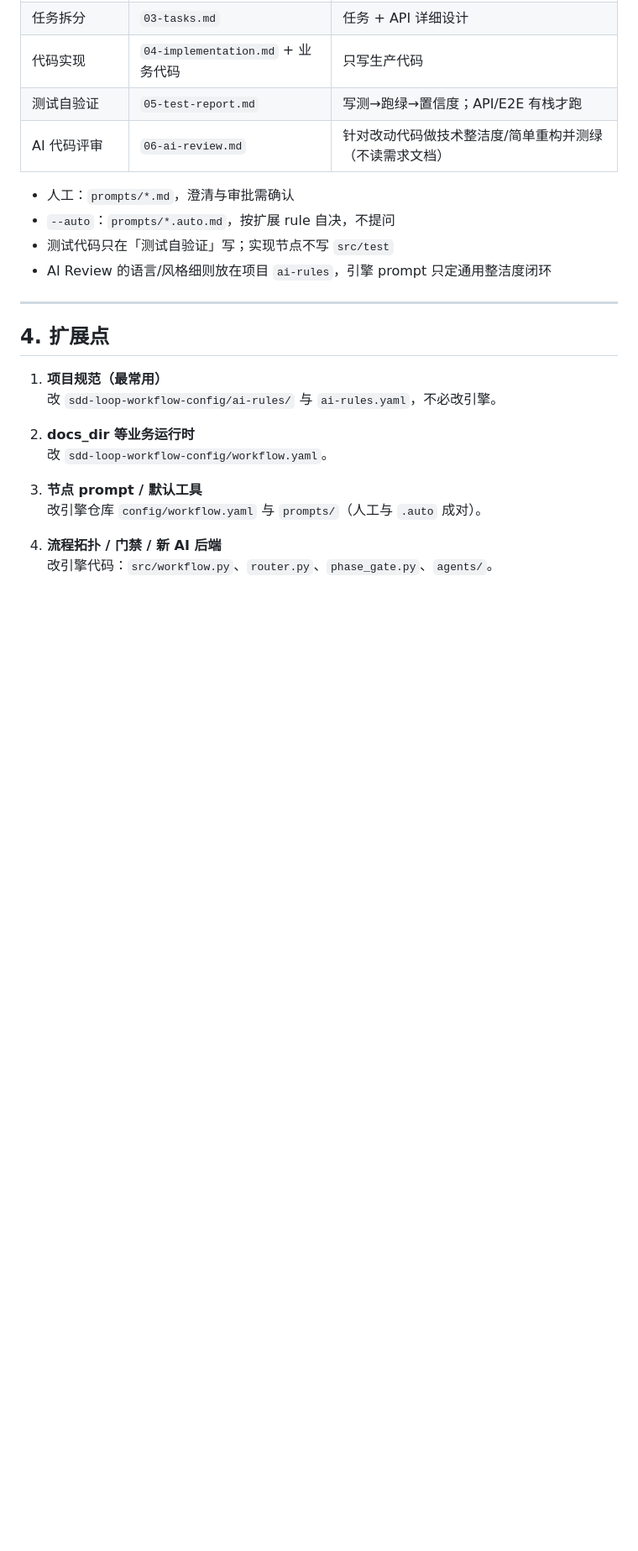
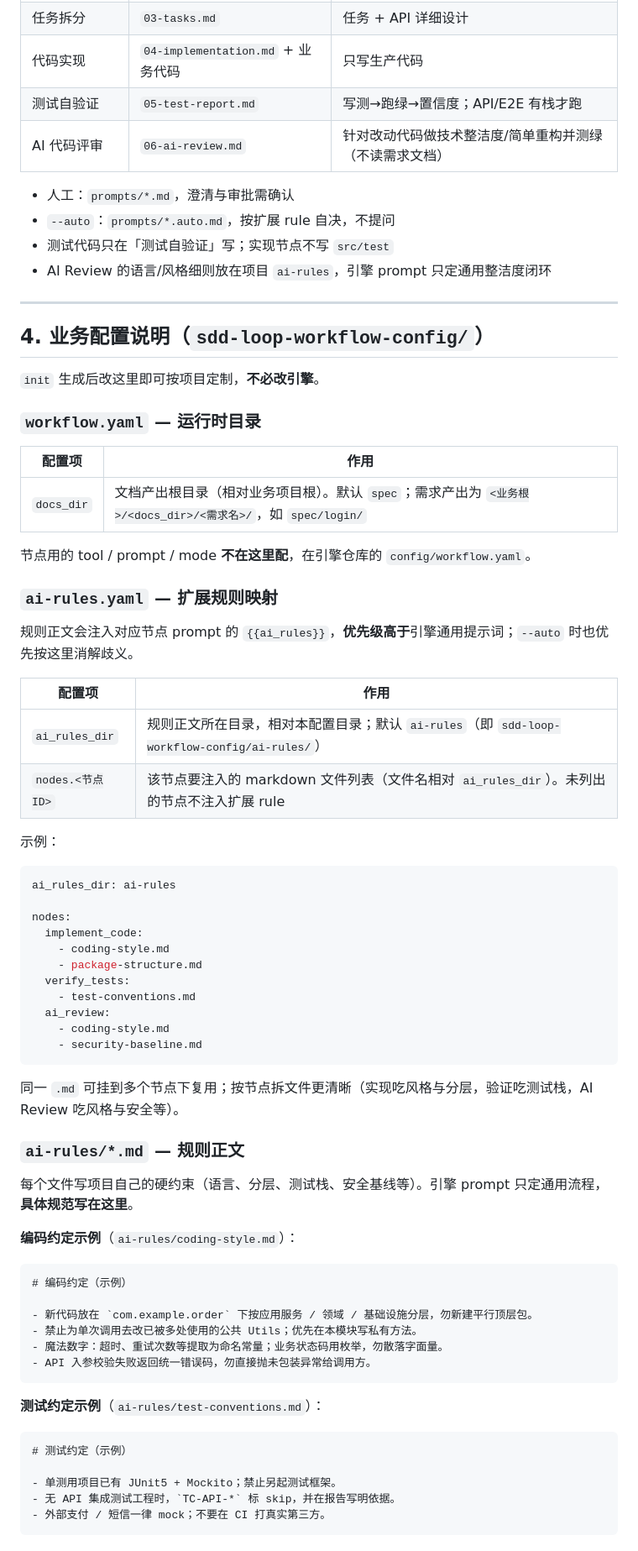
Before and after one commit to BeyondNothing/ai4se-sdd-loop-workflow, a Markdown page: README.md, the part around one of its changes. Shown at 84% size. GitHub-like rendering; blank space fills up the shorter version.

Commit message:
docs: 完善 README 的 skill 场景与业务配置说明
补充 start-workflow 外部需求用法，并按配置项说明 workflow.yaml / ai-rules 作用与示例。

Co-authored-by: Cursor <cursoragent@cursor.com>

````diff
--- a/README.md
+++ b/README.md
@@ -77,16 +96,66 @@ your-project/
 
 ---
 
-## 4. 扩展点
+## 4. 业务配置说明（`sdd-loop-workflow-config/`）
 
-1. **项目规范（最常用）**
-   改 `sdd-loop-workflow-config/ai-rules/` 与 `ai-rules.yaml`，不必改引擎。
+`init` 生成后改这里即可按项目定制，**不必改引擎**。
 
-2. **docs_dir 等业务运行时**
-   改 `sdd-loop-workflow-config/workflow.yaml`。
+### `workflow.yaml` — 运行时目录
 
-3. **节点 prompt / 默认工具**
-   改引擎仓库 `config/workflow.yaml` 与 `prompts/`（人工与 `.auto` 成对）。
+| 配置项 | 作用 |
+|--------|------|
+| `docs_dir` | 文档产出根目录（相对业务项目根）。默认 `spec`；需求产出为 `<业务根>/<docs_dir>/<需求名>/`，如 `spec/login/` |
 
-4. **流程拓扑 / 门禁 / 新 AI 后端**
-   改引擎代码：`src/workflow.py`、`router.py`、`phase_gate.py`、`agents/`。
+节点用的 tool / prompt / mode **不在这里配**，在引擎仓库的 `config/workflow.yaml`。
+
+### `ai-rules.yaml` — 扩展规则映射
+
+规则正文会注入对应节点 prompt 的 `{{ai_rules}}`，**优先级高于**引擎通用提示词；`--auto` 时也优先按这里消解歧义。
+
+| 配置项 | 作用 |
+|--------|------|
+| `ai_rules_dir` | 规则正文所在目录，相对本配置目录；默认 `ai-rules`（即 `sdd-loop-workflow-config/ai-rules/`） |
+| `nodes.<节点ID>` | 该节点要注入的 markdown 文件列表（文件名相对 `ai_rules_dir`）。未列出的节点不注入扩展 rule |
+
+示例：
+
+```yaml
+ai_rules_dir: ai-rules
+
+nodes:
+  implement_code:
+    - coding-style.md
+    - package-structure.md
+  verify_tests:
+    - test-conventions.md
+  ai_review:
+    - coding-style.md
+    - security-baseline.md
+```
+
+同一 `.md` 可挂到多个节点下复用；按节点拆文件更清晰（实现吃风格与分层，验证吃测试栈，AI Review 吃风格与安全等）。
+
+### `ai-rules/*.md` — 规则正文
+
+每个文件写项目自己的硬约束（语言、分层、测试栈、安全基线等）。引擎 prompt 只定通用流程，**具体规范写在这里**。
+
+**编码约定示例**（`ai-rules/coding-style.md`）：
+
+```markdown
+# 编码约定（示例）
+
+- 新代码放在 `com.example.order` 下按应用服务 / 领域 / 基础设施分层，勿新建平行顶层包。
+- 禁止为单次调用去改已被多处使用的公共 Utils；优先在本模块写私有方法。
+- 魔法数字：超时、重试次数等提取为命名常量；业务状态码用枚举，勿散落字面量。
+- API 入参校验失败返回统一错误码，勿直接抛未包装异常给调用方。
+```
+
+**测试约定示例**（`ai-rules/test-conventions.md`）：
+
+```markdown
+# 测试约定（示例）
+
+- 单测用项目已有 JUnit5 + Mockito；禁止另起测试框架。
+- 无 API 集成测试工程时，`TC-API-*` 标 skip，并在报告写明依据。
+- 外部支付 / 短信一律 mock；不要在 CI 打真实第三方。
+```
````
Also changed, not shown: other parts of README.md (+22 -3 lines).
